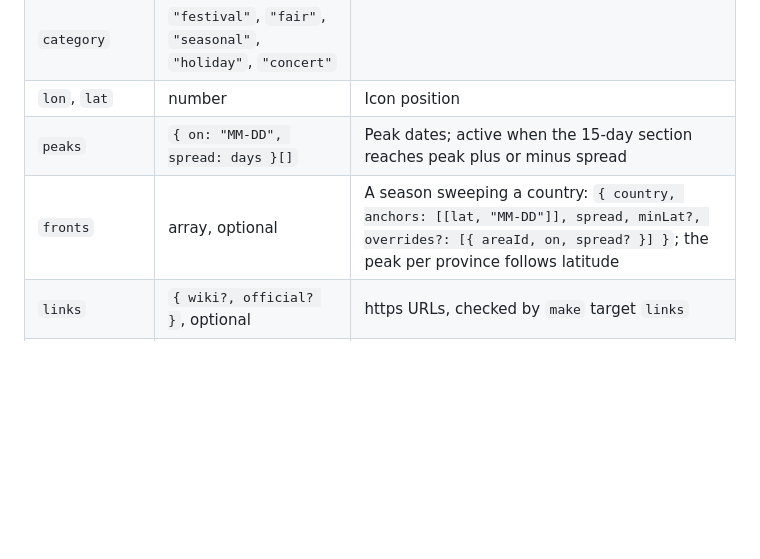
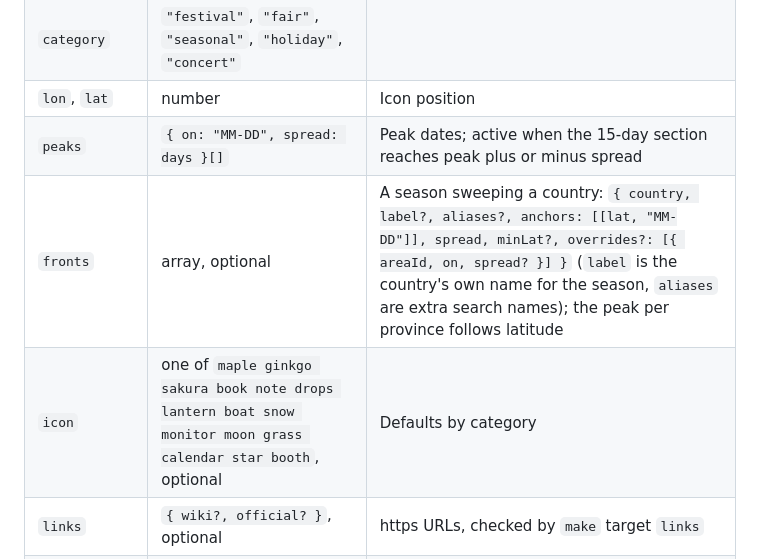
Before and after one commit to non7top/where-to-go, a Markdown page: specs/001-static-map-prototype/data-model.md, the part around the change. Drawn GitHub-style; blank space fills up the shorter version.

```diff
--- a/specs/001-static-map-prototype/data-model.md
+++ b/specs/001-static-map-prototype/data-model.md
@@ -42,7 +42,8 @@ Country areas hold the mean of their provinces. A month with no data is `null` i
 | `category` | `"festival"`, `"fair"`, `"seasonal"`, `"holiday"`, `"concert"` | |
 | `lon`, `lat` | number | Icon position |
 | `peaks` | `{ on: "MM-DD", spread: days }[]` | Peak dates; active when the 15-day section reaches peak plus or minus spread |
-| `fronts` | array, optional | A season sweeping a country: `{ country, anchors: [[lat, "MM-DD"]], spread, minLat?, overrides?: [{ areaId, on, spread? }] }`; the peak per province follows latitude |
+| `fronts` | array, optional | A season sweeping a country: `{ country, label?, aliases?, anchors: [[lat, "MM-DD"]], spread, minLat?, overrides?: [{ areaId, on, spread? }] }` (`label` is the country's own name for the season, `aliases` are extra search names); the peak per province follows latitude |
+| `icon` | one of `maple ginkgo sakura book note drops lantern boat snow monitor moon grass calendar star booth`, optional | Defaults by category |
 | `links` | `{ wiki?, official? }`, optional | https URLs, checked by `make` target `links` |
 | `when` | string | Human text, e.g. "13-15 April" or "about mid-November" |
 | `approx` | boolean | True for windows |
```
Also changed, not shown: specs/001-static-map-prototype/spec.md (+5 -2 lines), specs/001-static-map-prototype/tasks.md (+7 -0 lines).
